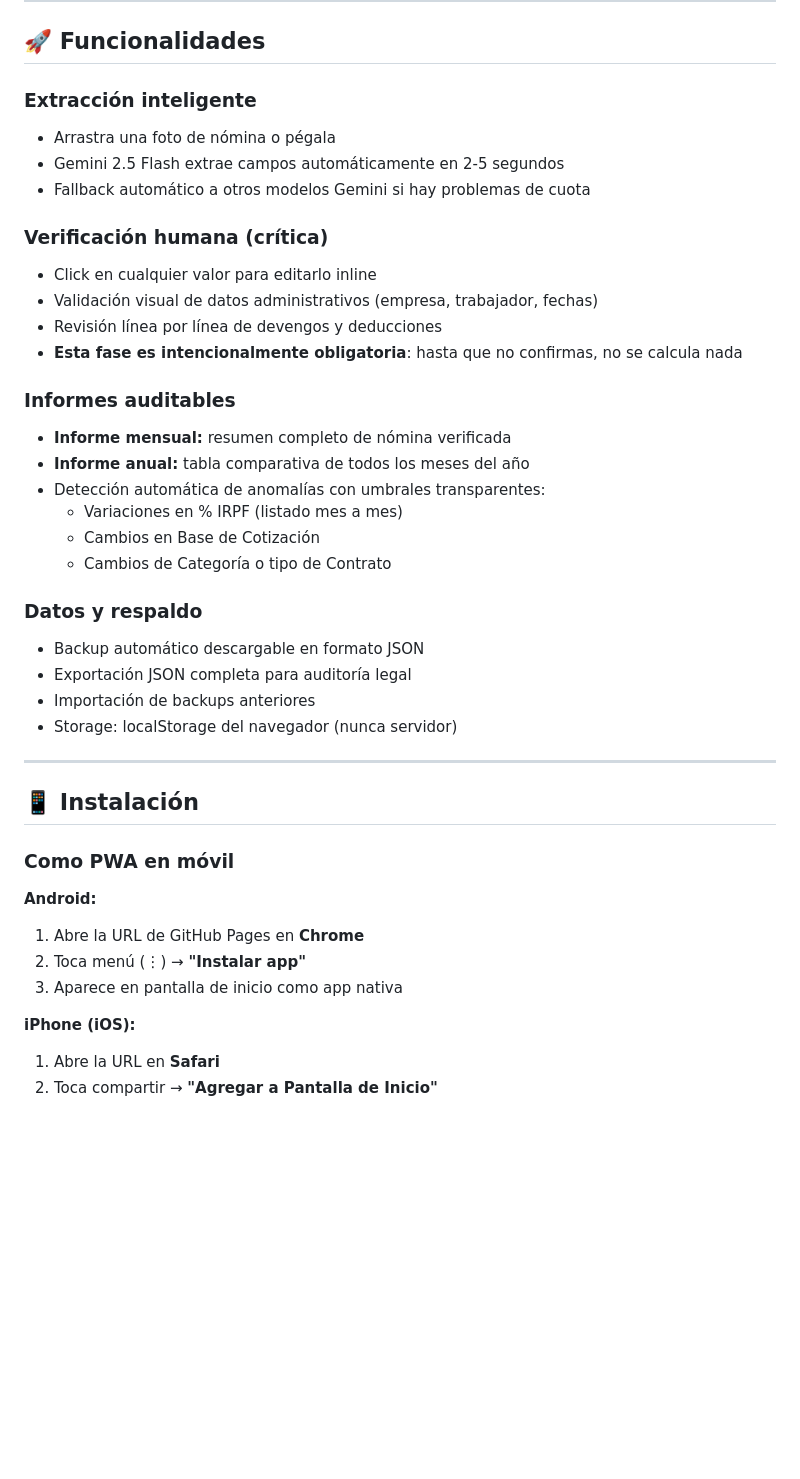
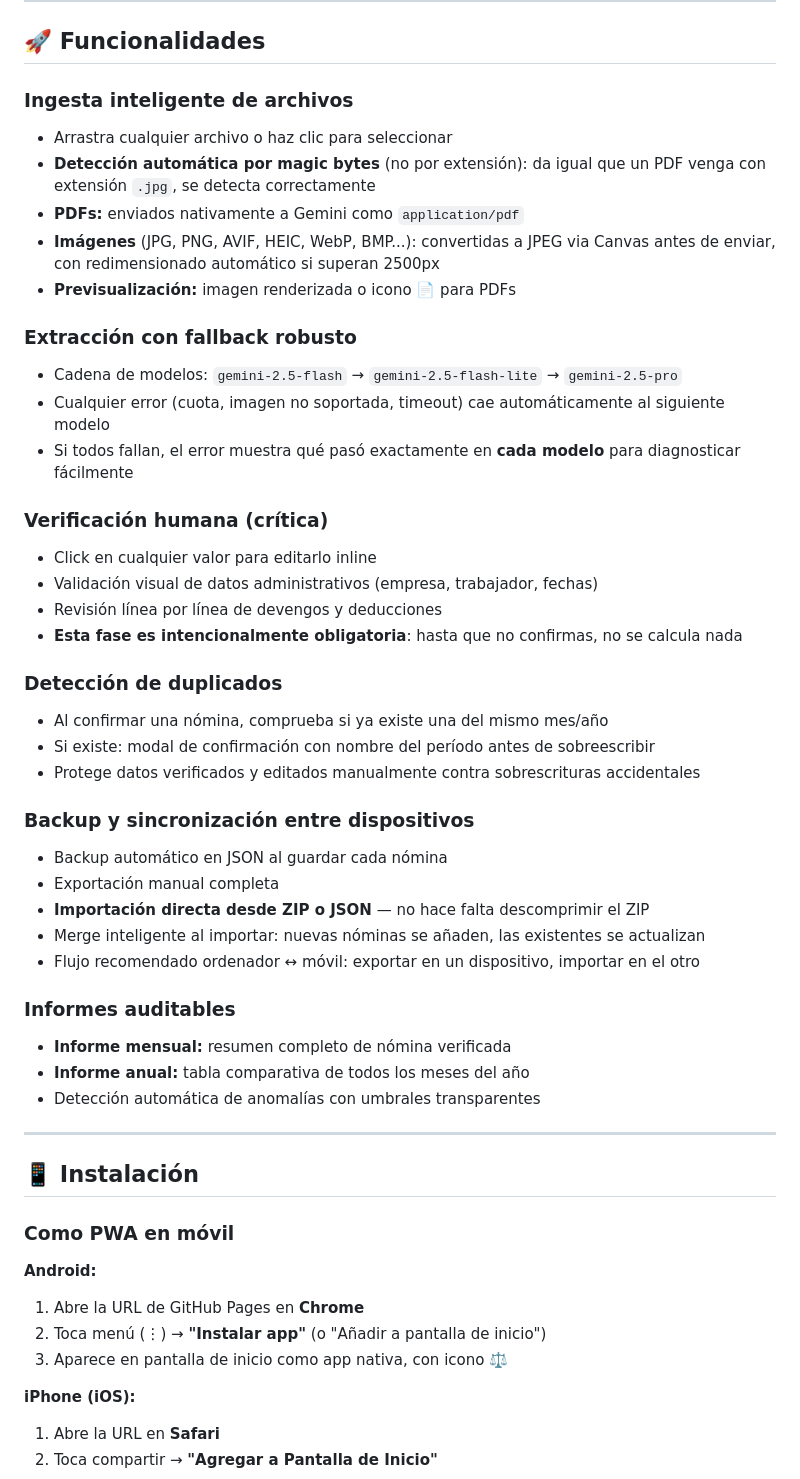
Before and after one commit to Asesorian/nomina-auditor, a Markdown page: README.md, the part around one of its changes. Drawn GitHub-style; blank space fills up the shorter version.

Commit message:
docs: README v2.2 con todas las mejoras de hoy (PDF, ZIP, duplicados, fallback)

```diff
--- a/README.md
+++ b/README.md
@@ -87,10 +101,17 @@ Esto no es "anti-IA". Es IA aplicada donde aporta valor genuino y código aplica
 
 ## 🚀 Funcionalidades
 
-### Extracción inteligente
-- Arrastra una foto de nómina o pégala
-- Gemini 2.5 Flash extrae campos automáticamente en 2-5 segundos
-- Fallback automático a otros modelos Gemini si hay problemas de cuota
+### Ingesta inteligente de archivos
+- Arrastra cualquier archivo o haz clic para seleccionar
+- **Detección automática por magic bytes** (no por extensión): da igual que un PDF venga con extensión `.jpg`, se detecta correctamente
+- **PDFs:** enviados nativamente a Gemini como `application/pdf`
+- **Imágenes** (JPG, PNG, AVIF, HEIC, WebP, BMP...): convertidas a JPEG via Canvas antes de enviar, con redimensionado automático si superan 2500px
+- **Previsualización:** imagen renderizada o icono 📄 para PDFs
+
+### Extracción con fallback robusto
+- Cadena de modelos: `gemini-2.5-flash` → `gemini-2.5-flash-lite` → `gemini-2.5-pro`
+- Cualquier error (cuota, imagen no soportada, timeout) cae automáticamente al siguiente modelo
+- Si todos fallan, el error muestra qué pasó exactamente en **cada modelo** para diagnosticar fácilmente
 
 ### Verificación humana (crítica)
 - Click en cualquier valor para editarlo inline
@@ -98,19 +119,22 @@ Esto no es "anti-IA". Es IA aplicada donde aporta valor genuino y código aplica
 - Revisión línea por línea de devengos y deducciones
 - **Esta fase es intencionalmente obligatoria**: hasta que no confirmas, no se calcula nada
 
+### Detección de duplicados
+- Al confirmar una nómina, comprueba si ya existe una del mismo mes/año
+- Si existe: modal de confirmación con nombre del período antes de sobreescribir
+- Protege datos verificados y editados manualmente contra sobrescrituras accidentales
+
+### Backup y sincronización entre dispositivos
+- Backup automático en JSON al guardar cada nómina
+- Exportación manual completa
+- **Importación directa desde ZIP o JSON** — no hace falta descomprimir el ZIP
+- Merge inteligente al importar: nuevas nóminas se añaden, las existentes se actualizan
+- Flujo recomendado ordenador ↔ móvil: exportar en un dispositivo, importar en el otro
+
 ### Informes auditables
 - **Informe mensual:** resumen completo de nómina verificada
 - **Informe anual:** tabla comparativa de todos los meses del año
-- Detección automática de anomalías con umbrales transparentes:
-  - Variaciones en % IRPF (listado mes a mes)
-  - Cambios en Base de Cotización
-  - Cambios de Categoría o tipo de Contrato
-
-### Datos y respaldo
-- Backup automático descargable en formato JSON
-- Exportación JSON completa para auditoría legal
-- Importación de backups anteriores
-- Storage: localStorage del navegador (nunca servidor)
+- Detección automática de anomalías con umbrales transparentes
 
 ---
 
@@ -120,8 +144,8 @@ Esto no es "anti-IA". Es IA aplicada donde aporta valor genuino y código aplica
 
 **Android:**
 1. Abre la URL de GitHub Pages en **Chrome**
-2. Toca menú (⋮) → **"Instalar app"**
-3. Aparece en pantalla de inicio como app nativa
+2. Toca menú (⋮) → **"Instalar app"** (o "Añadir a pantalla de inicio")
+3. Aparece en pantalla de inicio como app nativa, con icono ⚖️
 
 **iPhone (iOS):**
 1. Abre la URL en **Safari**
```
Also changed, not shown: other parts of README.md (+96 -42 lines).
